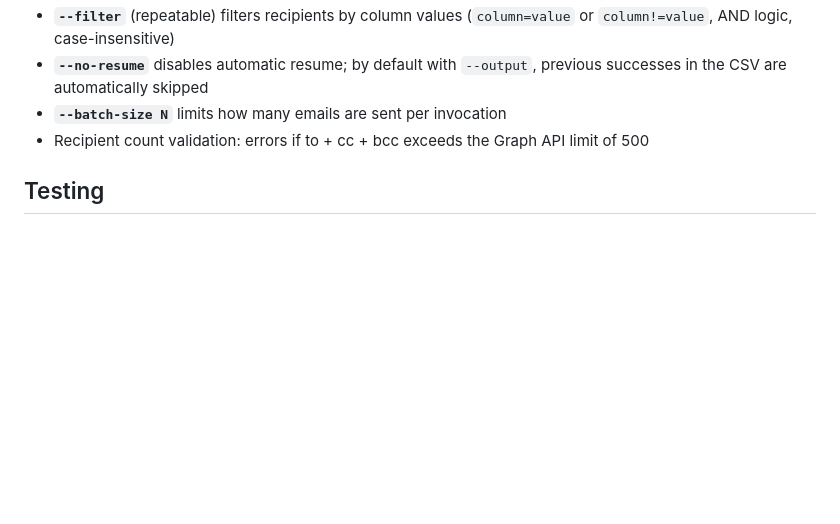
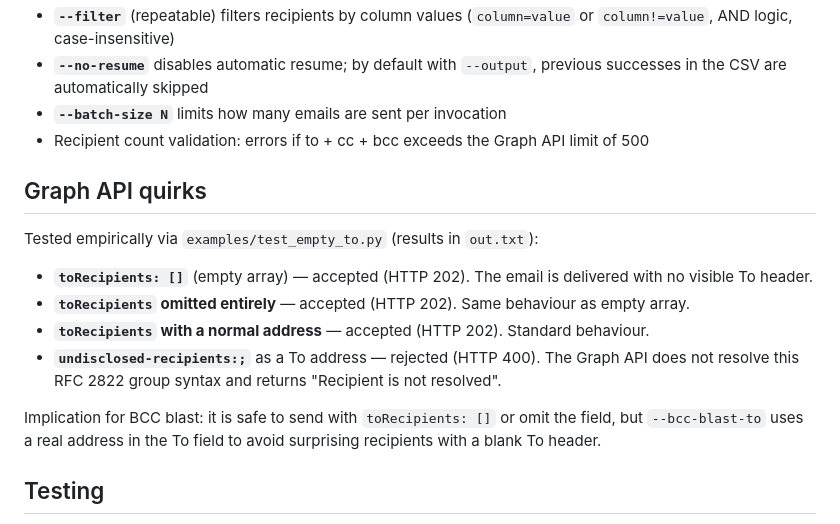
Before and after one commit to sjmurdoch/MergeMail365, a Markdown page: CLAUDE.md, the part around the change. GitHub-like rendering; blank space fills up the shorter version.

Commit message:
Document quirks

```diff
--- a/CLAUDE.md
+++ b/CLAUDE.md
@@ -61,6 +61,17 @@ Key design decisions:
 - **`--batch-size N`** limits how many emails are sent per invocation
 - Recipient count validation: errors if to + cc + bcc exceeds the Graph API limit of 500
 
+## Graph API quirks
+
+Tested empirically via `examples/test_empty_to.py` (results in `out.txt`):
+
+- **`toRecipients: []`** (empty array) — accepted (HTTP 202). The email is delivered with no visible To header.
+- **`toRecipients` omitted entirely** — accepted (HTTP 202). Same behaviour as empty array.
+- **`toRecipients` with a normal address** — accepted (HTTP 202). Standard behaviour.
+- **`undisclosed-recipients:;`** as a To address — rejected (HTTP 400). The Graph API does not resolve this RFC 2822 group syntax and returns "Recipient is not resolved".
+
+Implication for BCC blast: it is safe to send with `toRecipients: []` or omit the field, but `--bcc-blast-to` uses a real address in the To field to avoid surprising recipients with a blank To header.
+
 ## Testing
 
 Tests use `responses` library to mock HTTP calls to Graph API. Auth (`mail_merge.auth.acquire_token`) is monkeypatched in CLI tests that need authentication. The `sample_xlsx` and `body_template_file` fixtures in `conftest.py` create temporary test files.
```
